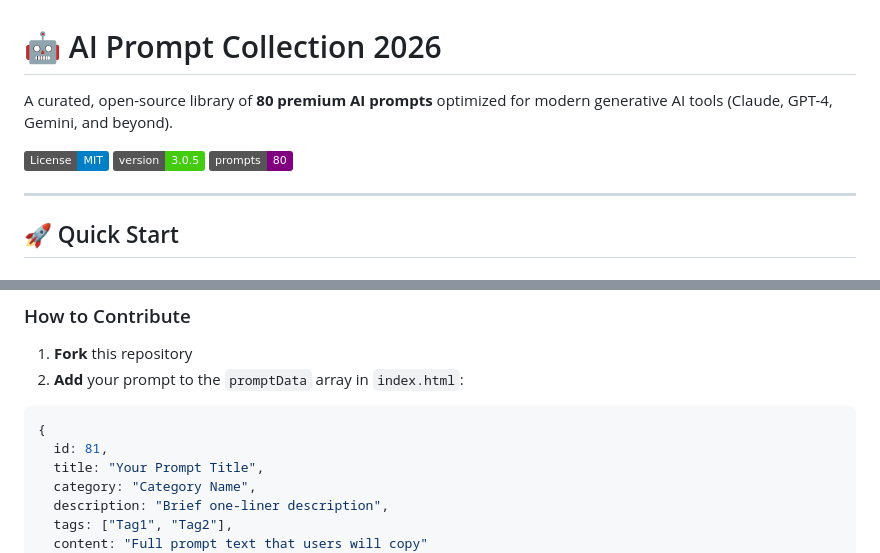
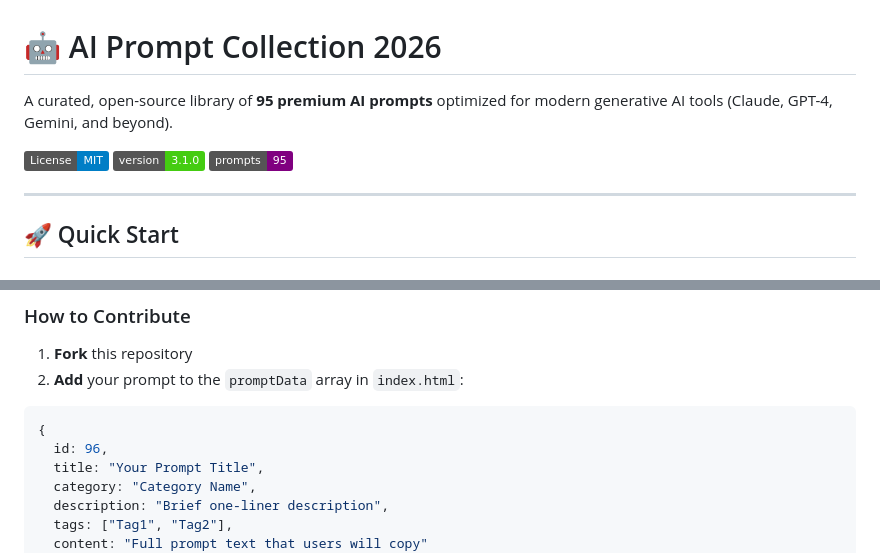
Before and after one commit to darshil0/ai-prompts-2025, a Markdown page: README.md, 2 parts joined by grey strips. Rendered like a GitHub page; badges without logos.

````diff
--- a/README.md
+++ b/README.md
@@ -1,10 +1,10 @@
 # 🤖 AI Prompt Collection 2026
 
-A curated, open-source library of **80 premium AI prompts** optimized for modern generative AI tools (Claude, GPT-4, Gemini, and beyond).
+A curated, open-source library of **95 premium AI prompts** optimized for modern generative AI tools (Claude, GPT-4, Gemini, and beyond).
 
 [![License: MIT](https://img.shields.io/badge/License-MIT-blue.svg)](LICENSE)
-[![Version](https://img.shields.io/badge/version-3.0.5-brightgreen.svg)](https://github.com/darshil0/ai-prompt-collection-2026)
-[![Prompts](https://img.shields.io/badge/prompts-80-purple.svg)](index.html)
+[![Version](https://img.shields.io/badge/version-3.1.0-brightgreen.svg)](https://github.com/darshil0/ai-prompt-collection-2026)
+[![Prompts](https://img.shields.io/badge/prompts-95-purple.svg)](index.html)
 
 ---
 
@@ -91,7 +100,7 @@ We welcome high-quality prompt submissions!
 
 ```javascript
 {
-  id: 81,
+  id: 96,
   title: "Your Prompt Title",
   category: "Category Name",
   description: "Brief one-liner description",
````
Also changed, not shown: other parts of README.md (+19 -10 lines).
